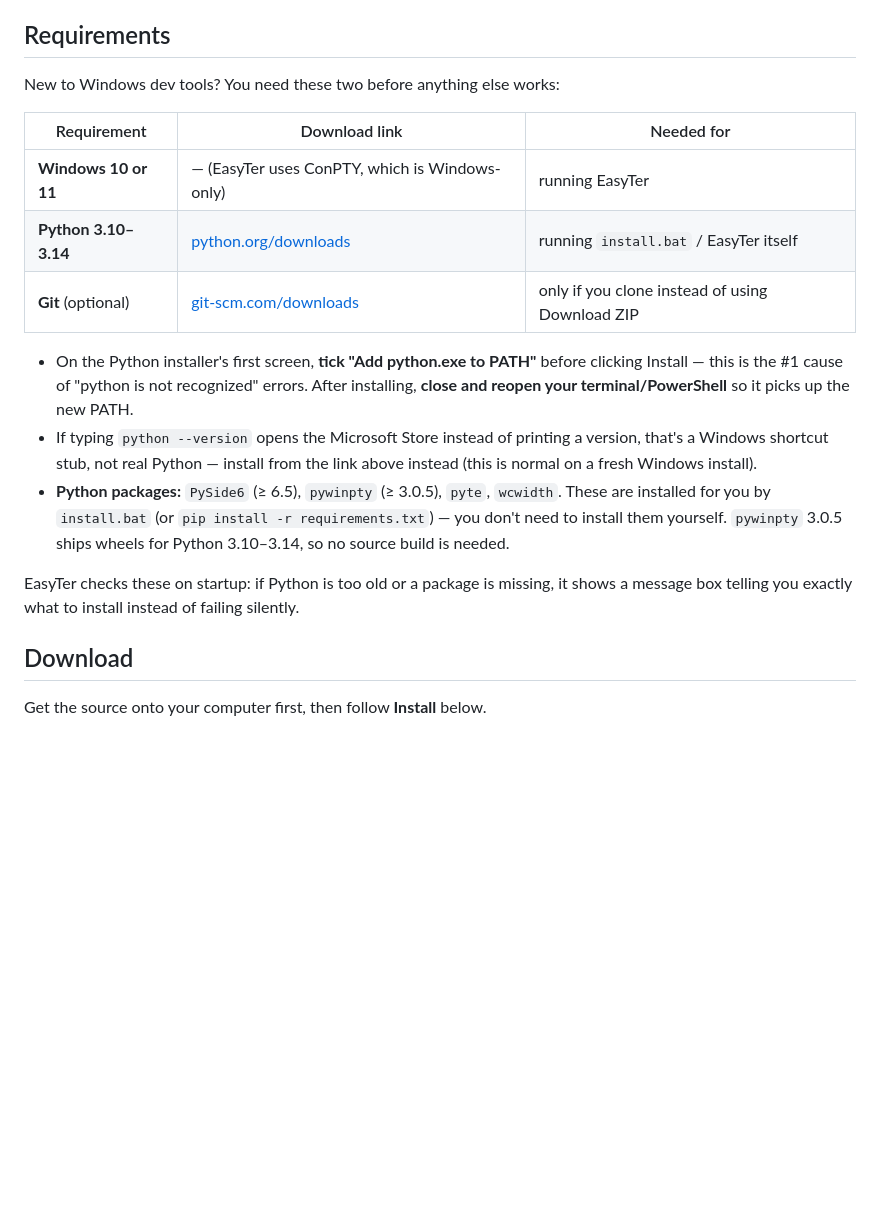
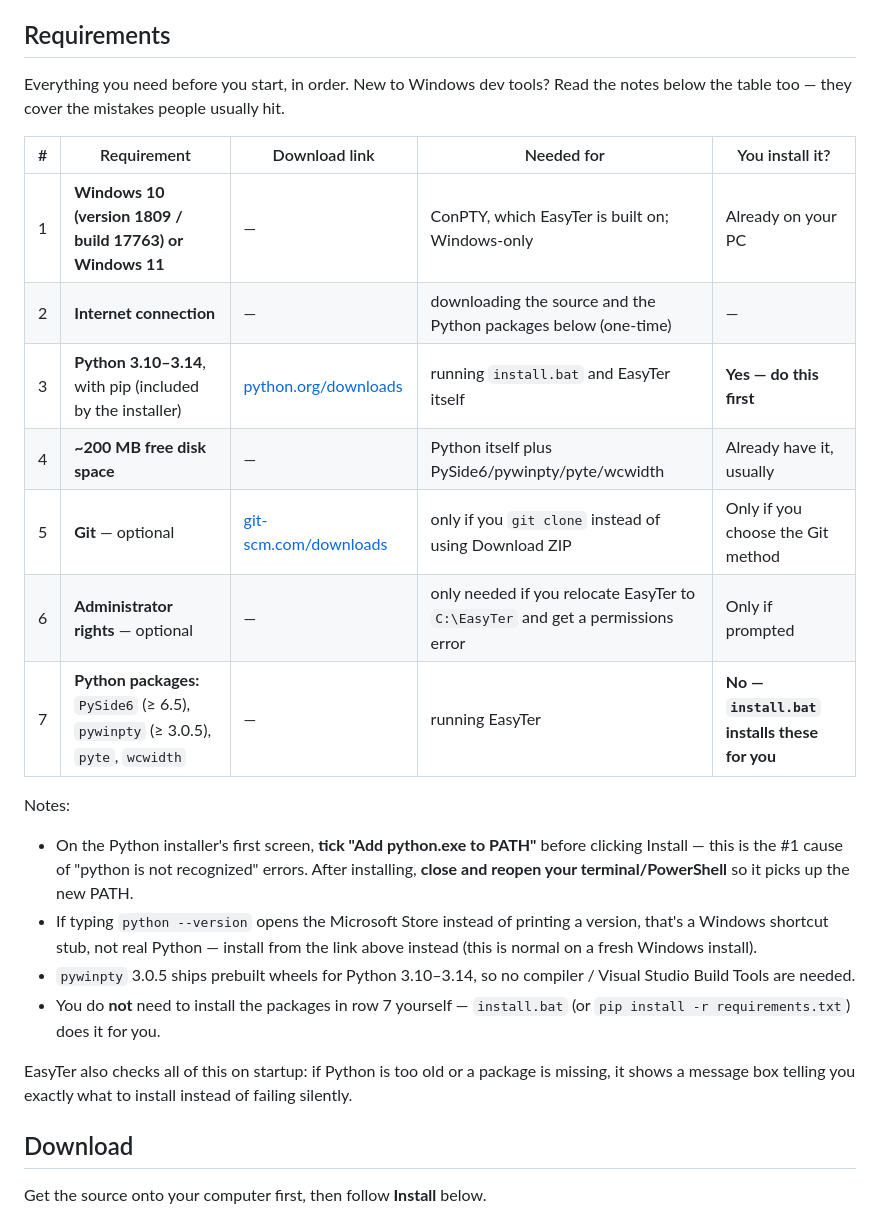
Before and after one commit to jaqop/EasyTer, a Markdown page: README.md, the part around the change. GitHub-like rendering; blank space fills up the shorter version.

```diff
--- a/README.md
+++ b/README.md
@@ -67,13 +67,21 @@ WSL, Claude Code, vim, …).
 
 ## Requirements
 
-New to Windows dev tools? You need these two before anything else works:
+Everything you need before you start, in order. New to Windows dev tools?
+Read the notes below the table too — they cover the mistakes people usually
+hit.
 
-| Requirement | Download link | Needed for |
-|---|---|---|
-| **Windows 10 or 11** | — (EasyTer uses ConPTY, which is Windows-only) | running EasyTer |
-| **Python 3.10–3.14** | [python.org/downloads](https://www.python.org/downloads/) | running `install.bat` / EasyTer itself |
-| **Git** (optional) | [git-scm.com/downloads](https://git-scm.com/downloads) | only if you clone instead of using Download ZIP |
+| # | Requirement | Download link | Needed for | You install it? |
+|---|---|---|---|---|
+| 1 | **Windows 10 (version 1809 / build 17763) or Windows 11** | — | ConPTY, which EasyTer is built on; Windows-only | Already on your PC |
+| 2 | **Internet connection** | — | downloading the source and the Python packages below (one-time) | — |
+| 3 | **Python 3.10–3.14**, with pip (included by the installer) | [python.org/downloads](https://www.python.org/downloads/) | running `install.bat` and EasyTer itself | **Yes — do this first** |
+| 4 | **~200 MB free disk space** | — | Python itself plus PySide6/pywinpty/pyte/wcwidth | Already have it, usually |
+| 5 | **Git** — optional | [git-scm.com/downloads](https://git-scm.com/downloads) | only if you `git clone` instead of using Download ZIP | Only if you choose the Git method |
+| 6 | **Administrator rights** — optional | — | only needed if you relocate EasyTer to `C:\EasyTer` and get a permissions error | Only if prompted |
+| 7 | **Python packages:** `PySide6` (≥ 6.5), `pywinpty` (≥ 3.0.5), `pyte`, `wcwidth` | — | running EasyTer | **No — `install.bat` installs these for you** |
+
+Notes:
 
 - On the Python installer's first screen, **tick "Add python.exe to PATH"**
   before clicking Install — this is the #1 cause of "python is not
@@ -82,13 +90,14 @@ New to Windows dev tools? You need these two before anything else works:
 - If typing `python --version` opens the Microsoft Store instead of printing
   a version, that's a Windows shortcut stub, not real Python — install from
   the link above instead (this is normal on a fresh Windows install).
-- **Python packages:** `PySide6` (≥ 6.5), `pywinpty` (≥ 3.0.5), `pyte`, `wcwidth`.
-  These are installed for you by `install.bat` (or `pip install -r requirements.txt`)
-  — you don't need to install them yourself. `pywinpty` 3.0.5 ships wheels for
-  Python 3.10–3.14, so no source build is needed.
+- `pywinpty` 3.0.5 ships prebuilt wheels for Python 3.10–3.14, so no
+  compiler / Visual Studio Build Tools are needed.
+- You do **not** need to install the packages in row 7 yourself —
+  `install.bat` (or `pip install -r requirements.txt`) does it for you.
 
-EasyTer checks these on startup: if Python is too old or a package is missing, it
-shows a message box telling you exactly what to install instead of failing silently.
+EasyTer also checks all of this on startup: if Python is too old or a package
+is missing, it shows a message box telling you exactly what to install
+instead of failing silently.
 
 ## Download
 
```
Also changed, not shown: README.ar.md (+18 -11 lines).
